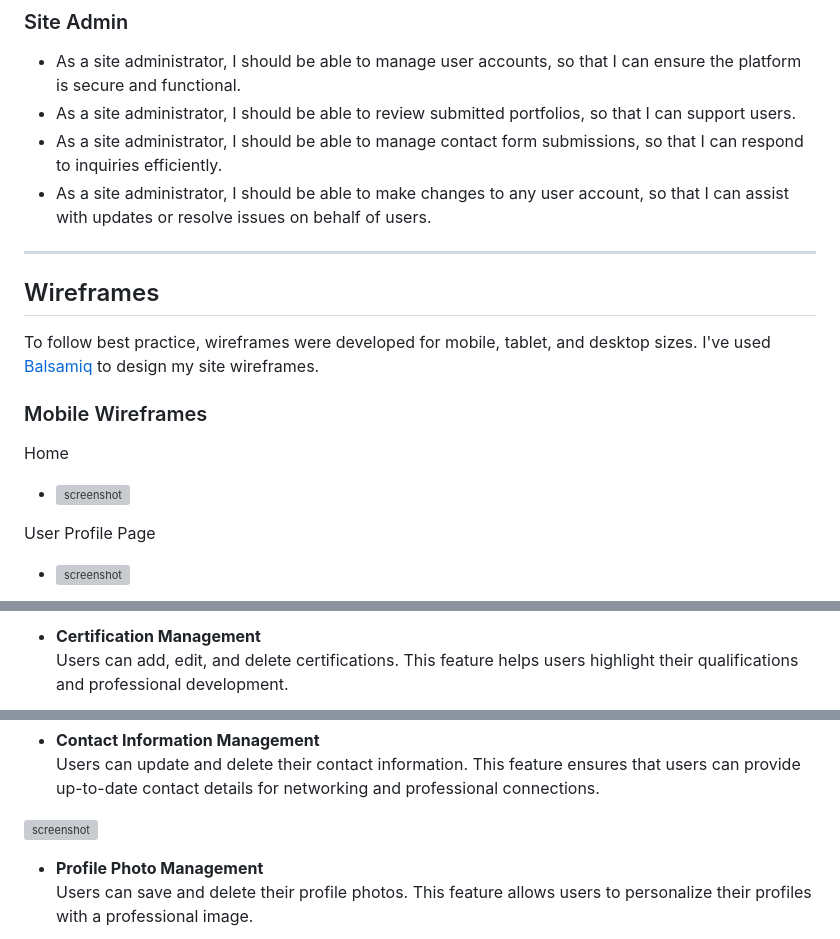
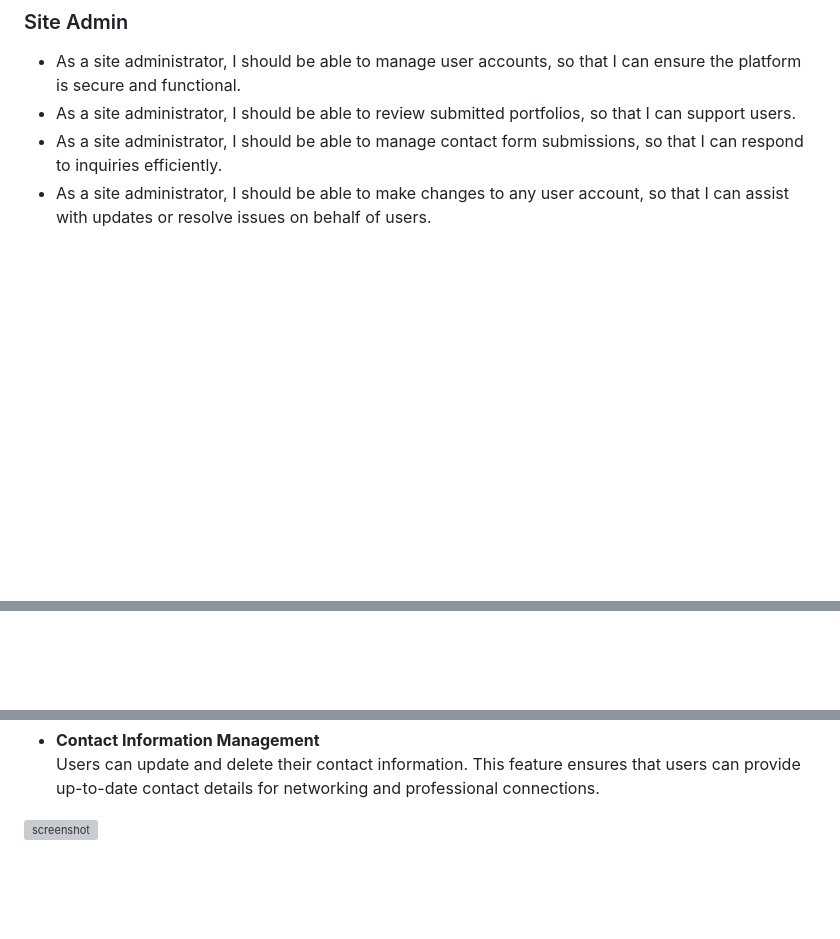
Before and after one commit to chrysanthusobinna/django-portfolio, a Markdown page: README.md, 3 parts joined by grey strips. Rendered like a GitHub page; blank space fills up the shorter version; grey boxes are pictures that could not be loaded.

```diff
--- a/README.md
+++ b/README.md
@@ -57,18 +57,3 @@ MiPortfolio is open to everyone, regardless of their job specialty, enabling use
 - As a site administrator, I should be able to review submitted portfolios, so that I can support users.
 - As a site administrator, I should be able to manage contact form submissions, so that I can respond to inquiries efficiently.
 - As a site administrator, I should be able to make changes to any user account, so that I can assist with updates or resolve issues on behalf of users.
----
-
-## Wireframes
-
-To follow best practice, wireframes were developed for mobile, tablet, and desktop sizes.
-I've used [Balsamiq](https://balsamiq.com/wireframes) to design my site wireframes.
-
-### Mobile Wireframes
-
-Home
-  - ![screenshot](documentation/wireframes/mobile-home.png)
-
-User Profile Page
-  - ![screenshot](documentation/wireframes/mobile-about.png)
-
@@ -136,4 +103,2 @@ Edit User Profile Page
 
-- **Certification Management**
-  Users can add, edit, and delete certifications. This feature helps users highlight their qualifications and professional development.
 
@@ -154,6 +110,4 @@ Edit User Profile Page
 
  ![screenshot](documentation/xxxx.png)
 
-- **Profile Photo Management**
-  Users can save and delete their profile photos. This feature allows users to personalize their profiles with a professional image.
 
```
Also changed, not shown: other parts of README.md (+26 -64 lines), documentation/mockups.png, static/images/home-page-section-about.jpg, 1 other file.
